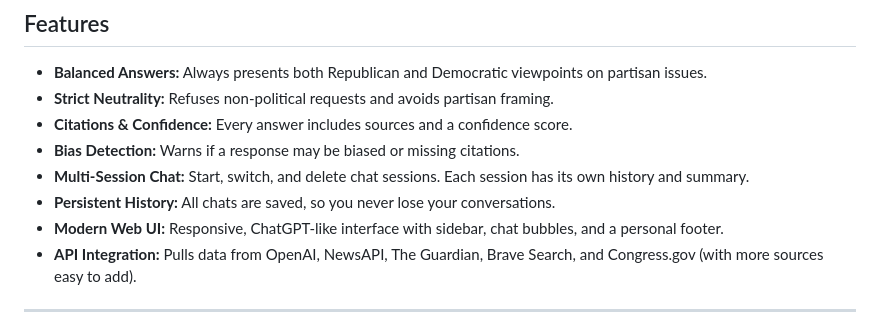
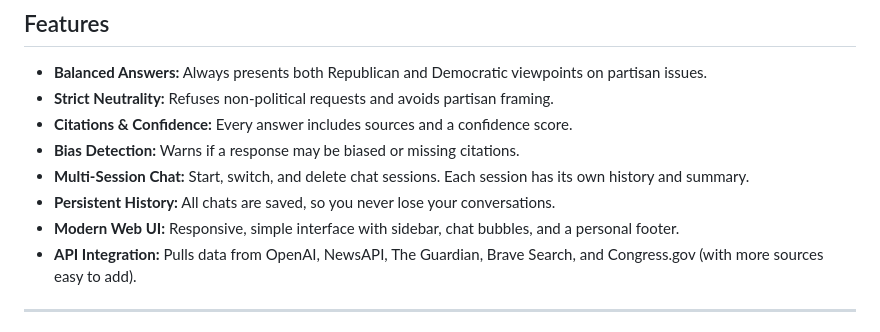
Before and after one commit to EhteshamSid/IntelliCast, a Markdown page: README.md, the part around the change. Rendered like a GitHub page.

```diff
--- a/README.md
+++ b/README.md
@@ -14,7 +14,7 @@ A modern, personal project for answering political questions with strict neutral
 - **Bias Detection:** Warns if a response may be biased or missing citations.
 - **Multi-Session Chat:** Start, switch, and delete chat sessions. Each session has its own history and summary.
 - **Persistent History:** All chats are saved, so you never lose your conversations.
-- **Modern Web UI:** Responsive, ChatGPT-like interface with sidebar, chat bubbles, and a personal footer.
+- **Modern Web UI:** Responsive, simple interface with sidebar, chat bubbles, and a personal footer.
 - **API Integration:** Pulls data from OpenAI, NewsAPI, The Guardian, Brave Search, and Congress.gov (with more sources easy to add).
 
 ---
```
